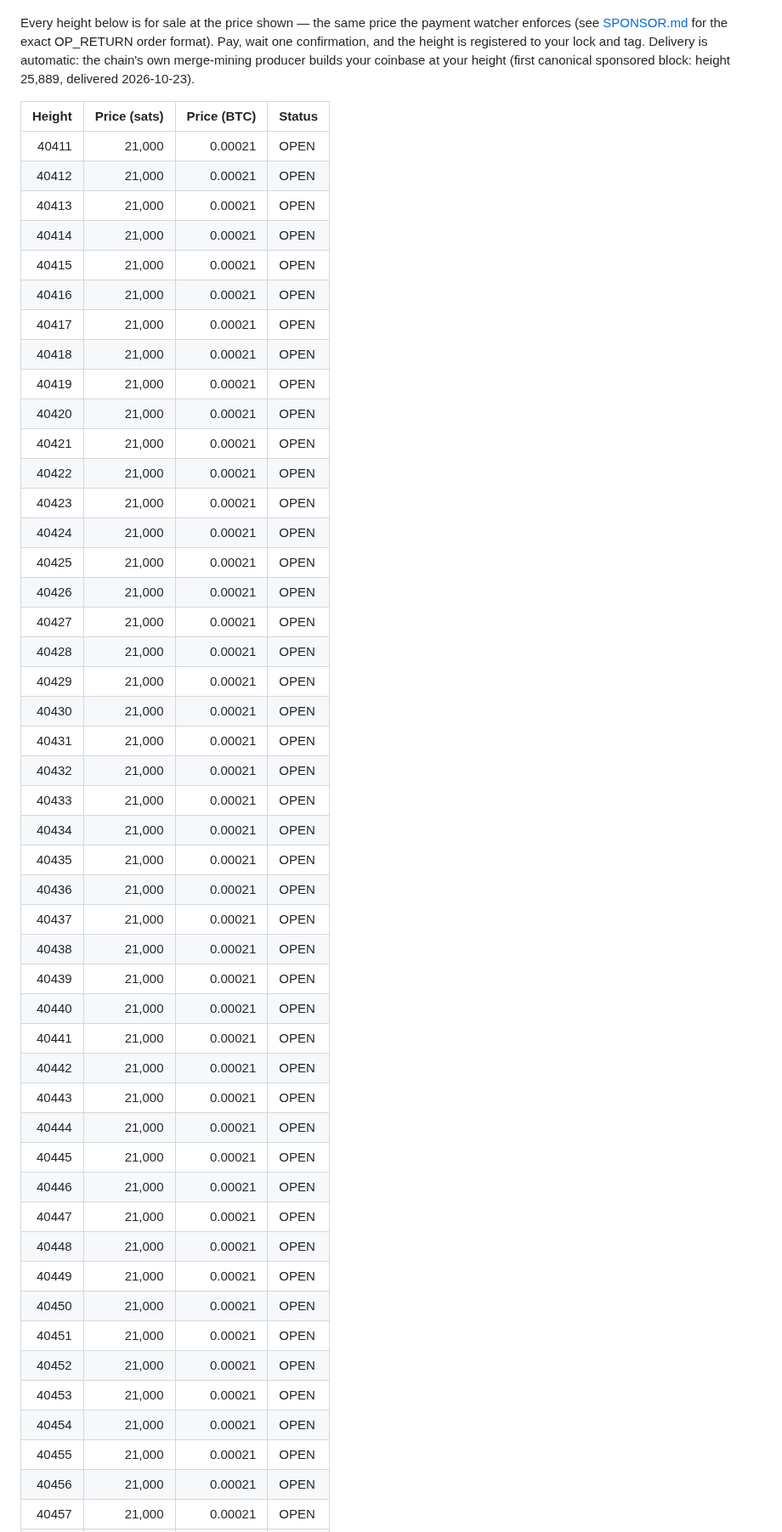
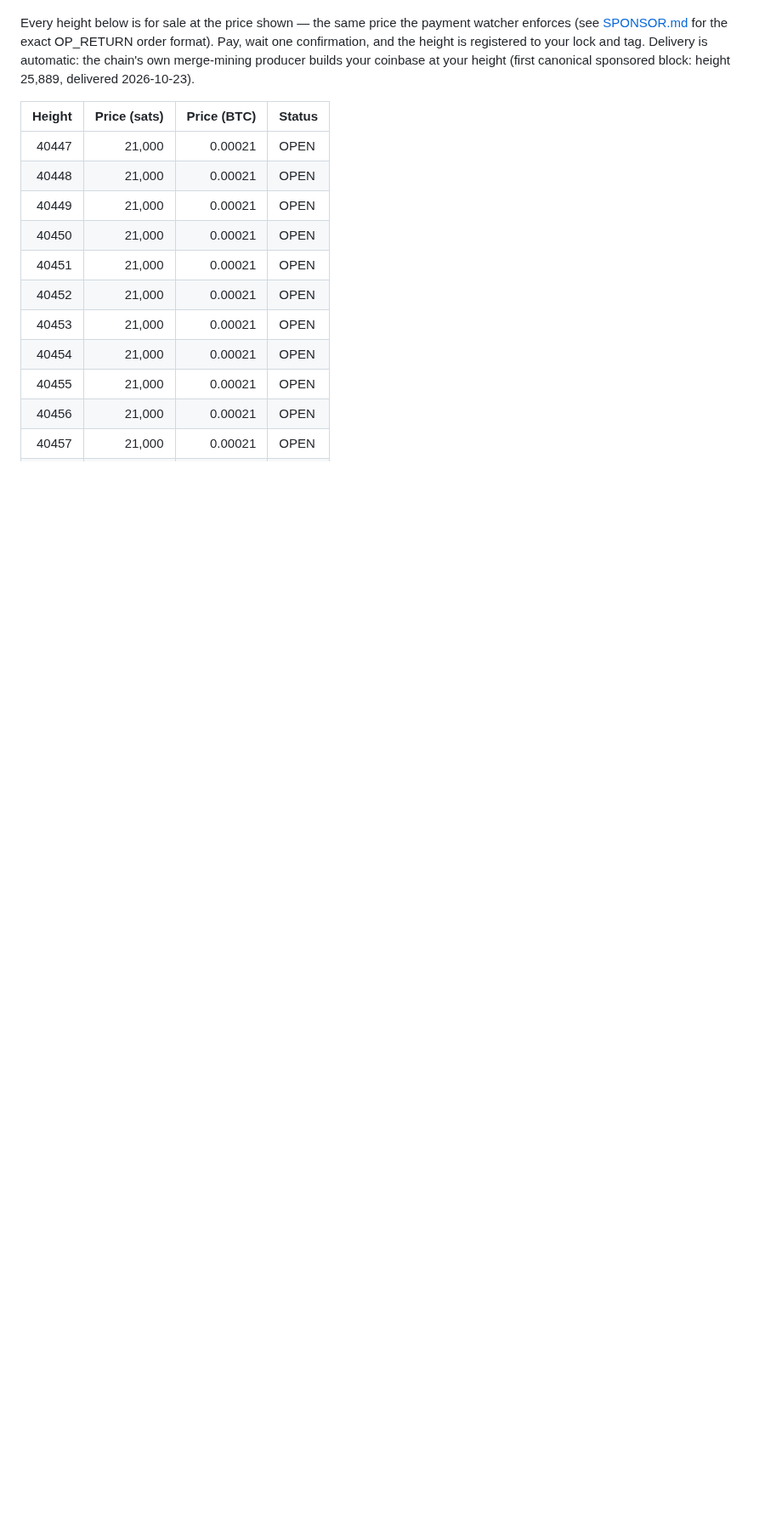
Before and after one commit to Holedozer1229/excalibur-chain, a Markdown page: HEIGHTS.md, the part around one of its changes. Shown at 85% size. GitHub-like rendering; blank space fills up the shorter version.

```diff
--- a/HEIGHTS.md
+++ b/HEIGHTS.md
@@ -12,42 +12,6 @@ sponsored block: height 25,889, delivered 2026-10-23).
 
 | Height | Price (sats) | Price (BTC) | Status |
 |-------:|-------------:|------------:|:-------|
-| 40411 | 21,000 | 0.00021 | OPEN |
-| 40412 | 21,000 | 0.00021 | OPEN |
-| 40413 | 21,000 | 0.00021 | OPEN |
-| 40414 | 21,000 | 0.00021 | OPEN |
-| 40415 | 21,000 | 0.00021 | OPEN |
-| 40416 | 21,000 | 0.00021 | OPEN |
-| 40417 | 21,000 | 0.00021 | OPEN |
-| 40418 | 21,000 | 0.00021 | OPEN |
-| 40419 | 21,000 | 0.00021 | OPEN |
-| 40420 | 21,000 | 0.00021 | OPEN |
-| 40421 | 21,000 | 0.00021 | OPEN |
-| 40422 | 21,000 | 0.00021 | OPEN |
-| 40423 | 21,000 | 0.00021 | OPEN |
-| 40424 | 21,000 | 0.00021 | OPEN |
-| 40425 | 21,000 | 0.00021 | OPEN |
-| 40426 | 21,000 | 0.00021 | OPEN |
-| 40427 | 21,000 | 0.00021 | OPEN |
-| 40428 | 21,000 | 0.00021 | OPEN |
-| 40429 | 21,000 | 0.00021 | OPEN |
-| 40430 | 21,000 | 0.00021 | OPEN |
-| 40431 | 21,000 | 0.00021 | OPEN |
-| 40432 | 21,000 | 0.00021 | OPEN |
-| 40433 | 21,000 | 0.00021 | OPEN |
-| 40434 | 21,000 | 0.00021 | OPEN |
-| 40435 | 21,000 | 0.00021 | OPEN |
-| 40436 | 21,000 | 0.00021 | OPEN |
-| 40437 | 21,000 | 0.00021 | OPEN |
-| 40438 | 21,000 | 0.00021 | OPEN |
-| 40439 | 21,000 | 0.00021 | OPEN |
-| 40440 | 21,000 | 0.00021 | OPEN |
-| 40441 | 21,000 | 0.00021 | OPEN |
-| 40442 | 21,000 | 0.00021 | OPEN |
-| 40443 | 21,000 | 0.00021 | OPEN |
-| 40444 | 21,000 | 0.00021 | OPEN |
-| 40445 | 21,000 | 0.00021 | OPEN |
-| 40446 | 21,000 | 0.00021 | OPEN |
 | 40447 | 21,000 | 0.00021 | OPEN |
 | 40448 | 21,000 | 0.00021 | OPEN |
 | 40449 | 21,000 | 0.00021 | OPEN |
```
Also changed, not shown: other parts of HEIGHTS.md (+37 -1 lines).
